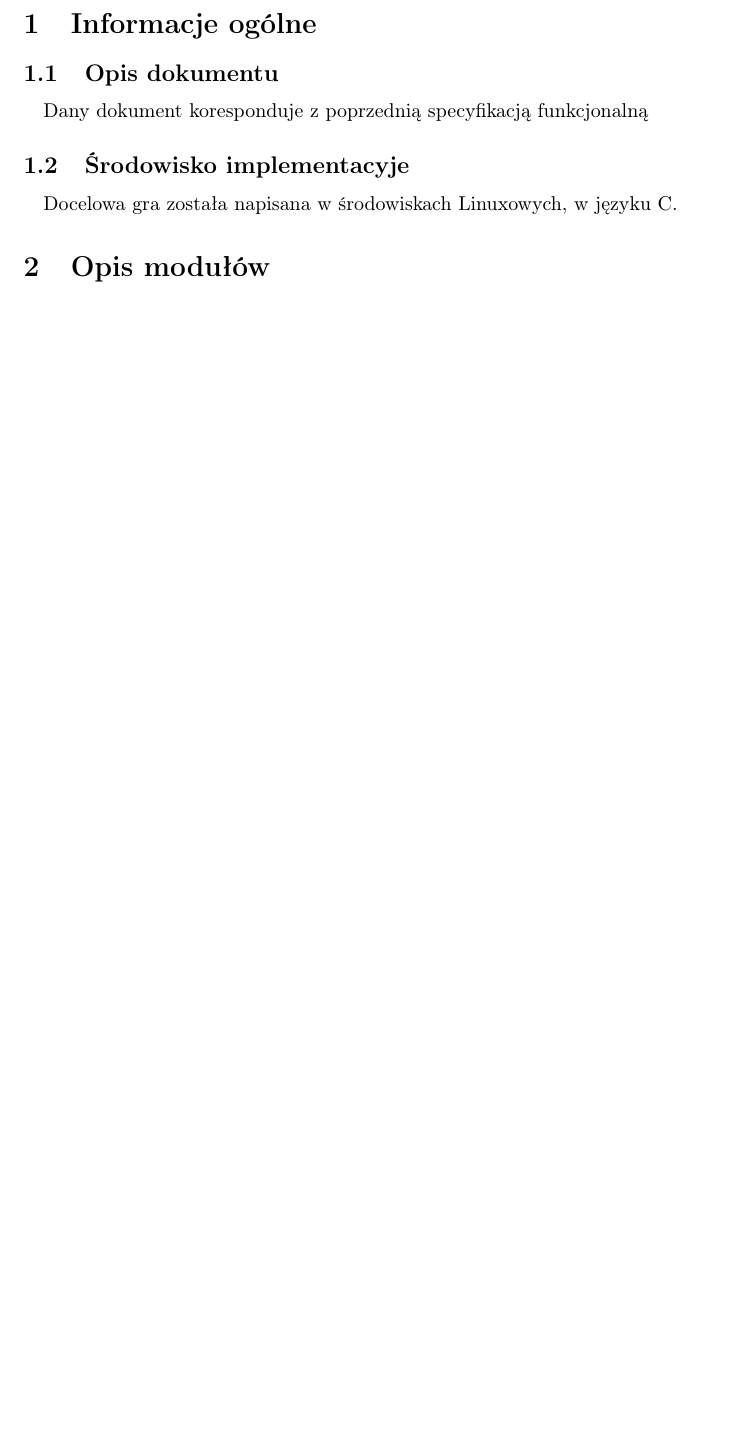
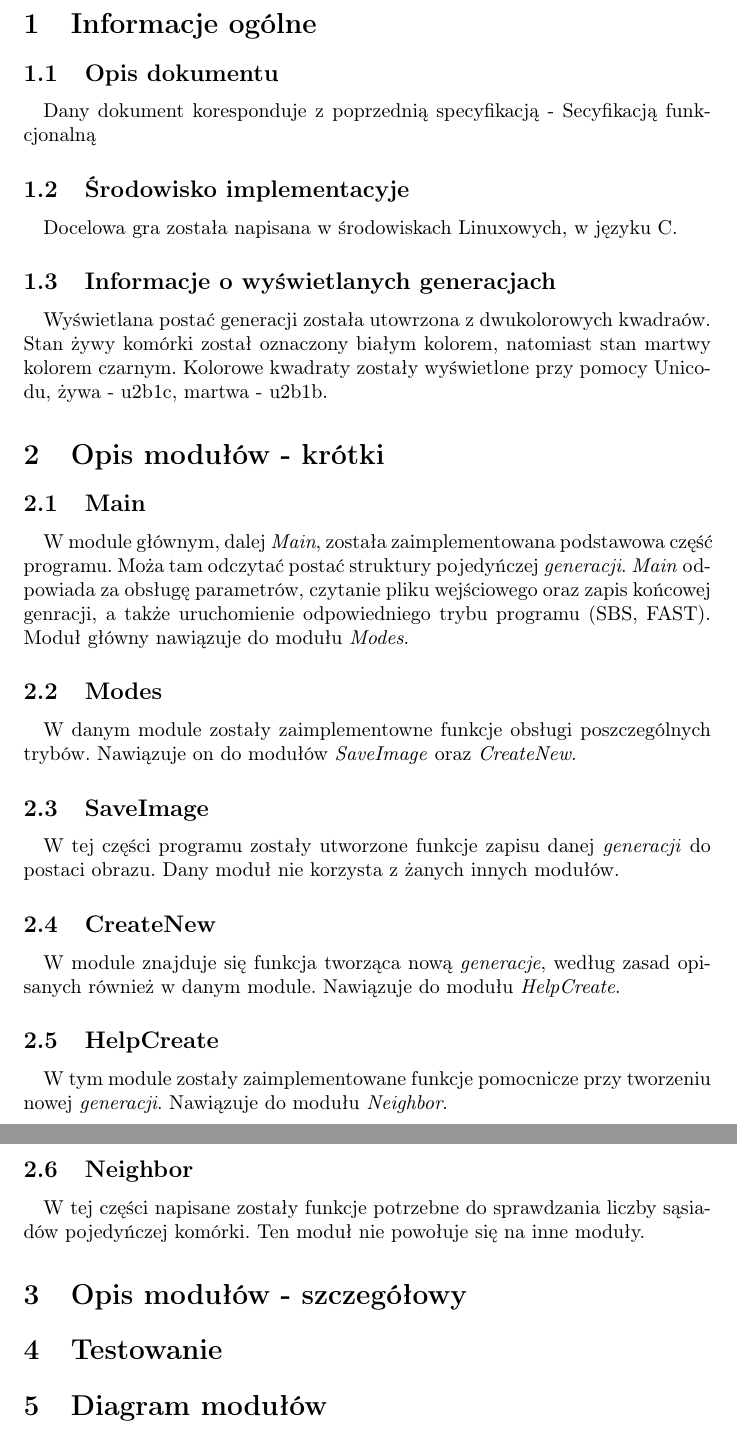
Before and after one commit to olamichalska01/CellularAutomaton, a LaTeX document (dokumentacja/SpecImpl.tex): part of page 2 of 2 before the commit and two parts of pages 2 and 3 of 3 after it, the two joined at a grey line, cut so that both start at the same text, the shorter picture padded with empty space. Compiled offline with pdfLaTeX.

Commit message:
czesc specimpl

```diff
--- a/dokumentacja/SpecImpl.tex
+++ b/dokumentacja/SpecImpl.tex
@@ -17,15 +17,59 @@
 
 \subsection{Opis dokumentu}
 
-\quad Dany dokument koresponduje z poprzedni\k{a} specyfikacj\k{a} funkcjonaln\k{a}
+\quad Dany dokument koresponduje z poprzedni\k{a} specyfikacj\k{a} - Secyfikacj\k{a} funkcjonaln\k{a}
 
 \subsection{\'Srodowisko implementacyje}
 \quad Docelowa gra zosta\l{}a napisana w \'srodowiskach Linuxowych, w j\k{e}zyku C.
 
 
-\section{Opis modu\l{}\'ow}
+\subsection{Informacje o wy\'swietlanych generacjach}
+
+\quad Wy\'swietlana posta\'c generacji zosta\l{}a utowrzona z dwukolorowych kwadra\'ow.
+Stan \.zywy kom\'orki zosta\l{} oznaczony bia\l{}ym kolorem, natomiast stan martwy kolorem czarnym.
+Kolorowe kwadraty zosta\l{}y wy\'swietlone przy pomocy Unicodu, \.zywa - u2b1c, martwa - u2b1b.
+
+\section{Opis modu\l{}\'ow - kr\'otki}
+
+\subsection{Main}
+
+\quad W module g\l{}\'ownym, dalej \textit{Main}, zosta\l{}a zaimplementowana podstawowa cz\k{e}\'s\'c programu.
+Mo\.za tam odczyta\'c posta\'c struktury pojedy\'nczej \textit{generacji}.
+\textit{Main} odpowiada za obs\l{}ug\k{e} parametr\'ow, czytanie pliku wej\'sciowego oraz zapis ko\'ncowej genracji, a tak\.ze uruchomienie odpowiedniego trybu programu (SBS, FAST).
+Modu\l{} g\l{}\'owny nawi\k{a}zuje do modu\l{}u \textit{Modes}.
+
+\subsection{Modes}
+
+\quad W danym module zosta\l{}y zaimplementowne funkcje obs\l{}ugi poszczeg\'olnych tryb\'ow.
+Nawi\k{a}zuje on do modu\l{}\'ow \textit{SaveImage} oraz \textit{CreateNew}.
+
+\subsection{SaveImage}
+
+\quad W tej cz\k{e}\'sci programu zosta\l{}y utworzone funkcje zapisu danej \textit{generacji} do postaci obrazu.
+Dany modu\l{} nie korzysta z \.zanych innych modu\l{}\'ow.
+
+\subsection{CreateNew}
+
+\quad W module znajduje si\k{e} funkcja tworz\k{a}ca now\k{a} \textit{generacje}, wed\l{}ug zasad opisanych r\'ownie\.z w danym module.
+Nawi\k{a}zuje do modu\l{}u \textit{HelpCreate}.
+
+\subsection{HelpCreate}
+
+\quad W tym module zosta\l{}y zaimplementowane funkcje pomocnicze przy tworzeniu nowej \textit{generacji}.
+Nawi\k{a}zuje do modu\l{}u \textit{Neighbor}.
+
+\subsection{Neighbor}
+
+\quad W tej cz\k{e}\'sci napisane zosta\l{}y funkcje potrzebne do sprawdzania liczby s\k{a}siad\'ow pojedy\'nczej kom\'orki.
+Ten modu\l{} nie powo\l{}uje si\k{e} na inne modu\l{}y.
+
+\section{Opis modu\l{}\'ow - szczeg\'o\l{}owy}
 
 
+\section{Testowanie}
+
+
+\section{Diagram modu\l{}\'ow}
 
 
 \end{document}
```
Also changed, not shown: dokumentacja/SpecImpl.pdf, 2 other files.
